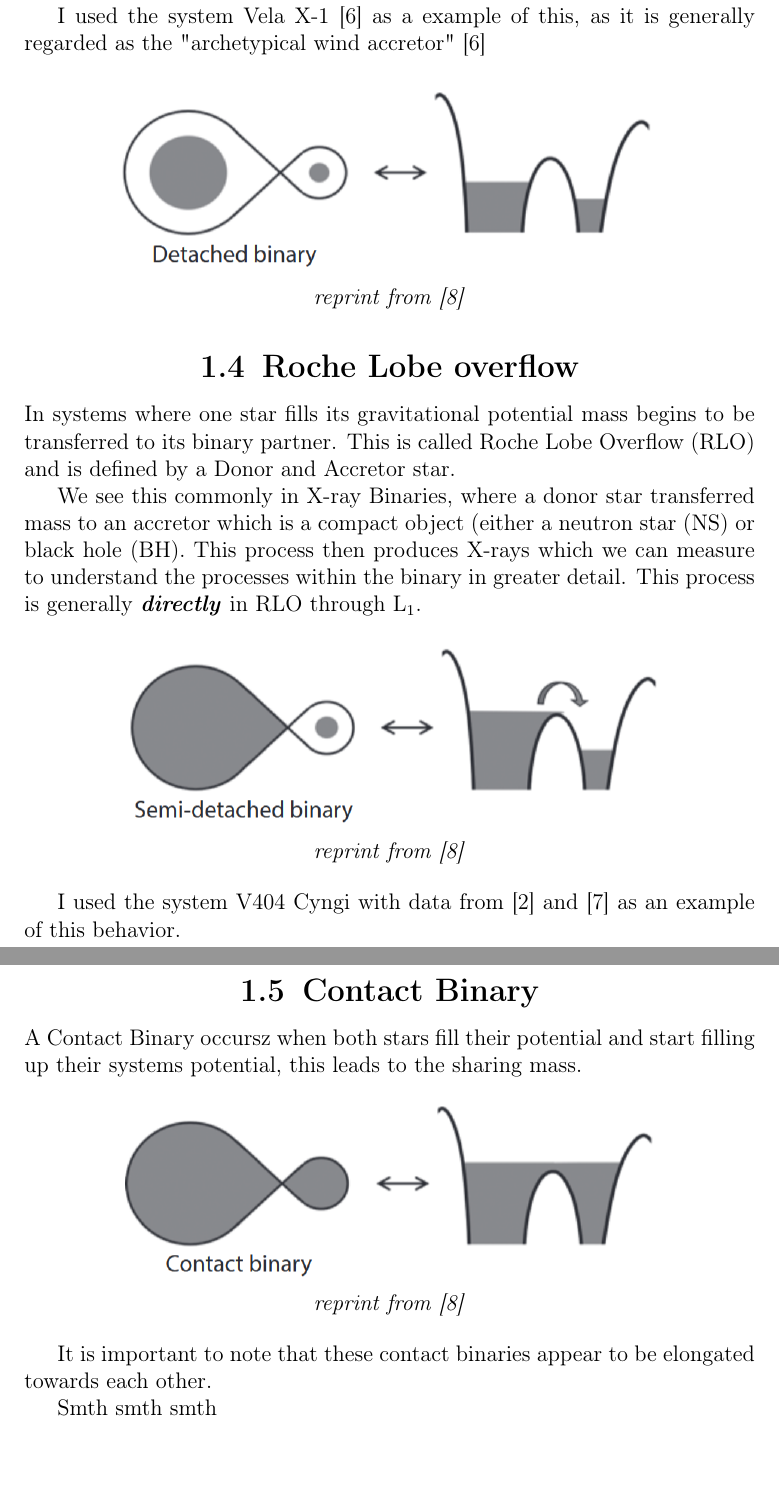
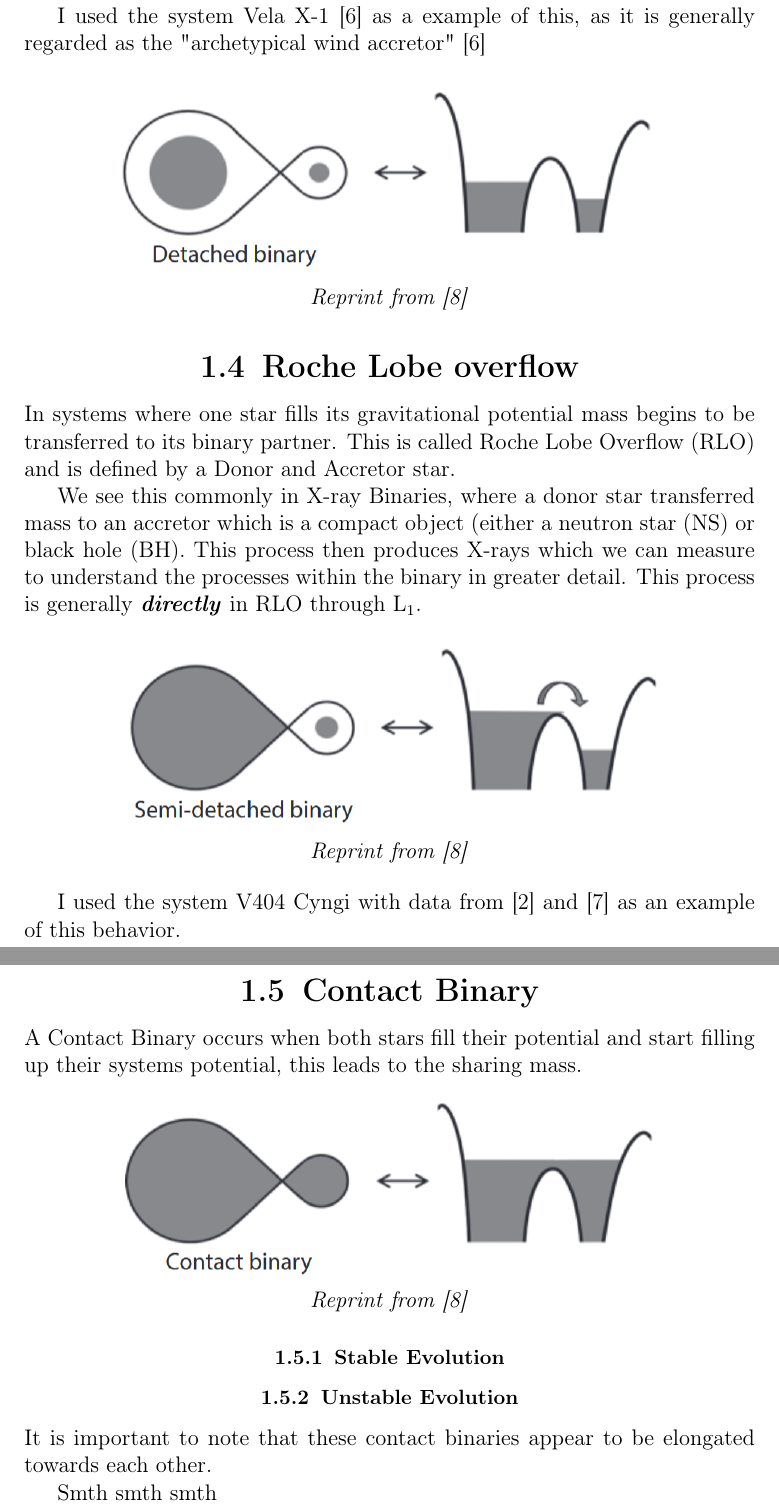
Before and after one commit to PiersonLip/Honors-Independent-Study, a LaTeX paper (paper/mainpaper.tex): two parts of pages 5 and 6 of 14, joined at a grey line, cut so that both start at the same text, the shorter picture padded with empty space. Compiled offline with pdfLaTeX.

Commit message:
Worked on introduction

```diff
--- a/paper/mainpaper.tex
+++ b/paper/mainpaper.tex
@@ -95,7 +95,7 @@
         \begin{center}
             \includegraphics[scale = .4]{Figs/Detached binary.png}
 
-            \textit{reprint from \cite{TaurisvandenHeuvel+2023}}
+            \textit{Reprint from \cite{TaurisvandenHeuvel+2023}}
         \end{center}
 
         \subsection{\centering Roche Lobe overflow} % maybe include equations??
@@ -106,20 +106,23 @@
        \begin{center}
             \includegraphics[scale = .4]{Figs/Semi-detached binary.png}
 
-            \textit{reprint from \cite{TaurisvandenHeuvel+2023}}
+            \textit{Reprint from \cite{TaurisvandenHeuvel+2023}}
         \end{center}
 
         I used the system V404 Cyngi with data from \cite{Bernardini_2016} and \cite{10.1093/mnras/271.1.L10} as an example of this behavior.
 
         \subsection{\centering Contact Binary}
-        A Contact Binary occursz when both stars fill their potential and start filling up their systems potential, this leads to the sharing mass.
+        A Contact Binary occurs when both stars fill their potential and start filling up their systems potential, this leads to the sharing mass.
 
         \begin{center}
         \includegraphics[scale = .4]{Figs/Conact Binary.png}
 
-        \textit{reprint from \cite{TaurisvandenHeuvel+2023}}
+        \textit{Reprint from \cite{TaurisvandenHeuvel+2023}}
         \end{center}
 
+        \subsubsection{Stable Evolution}
+
+        \subsubsection{Unstable Evolution}
         It is important to note that these contact binaries appear to be elongated towards each other.
 
         Smth smth smth
```
Also changed, not shown: paper/mainpaper.pdf, 3 other files.
